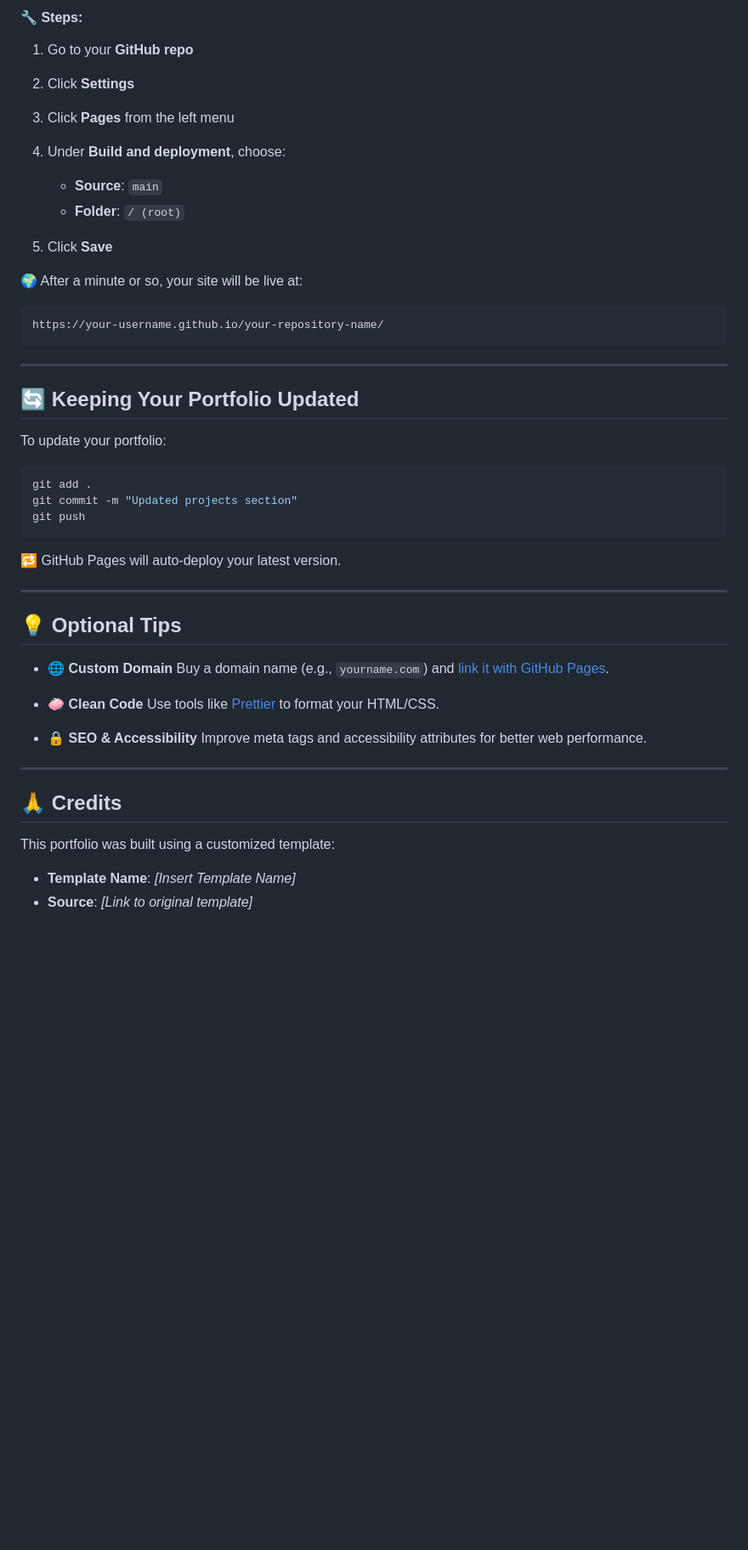
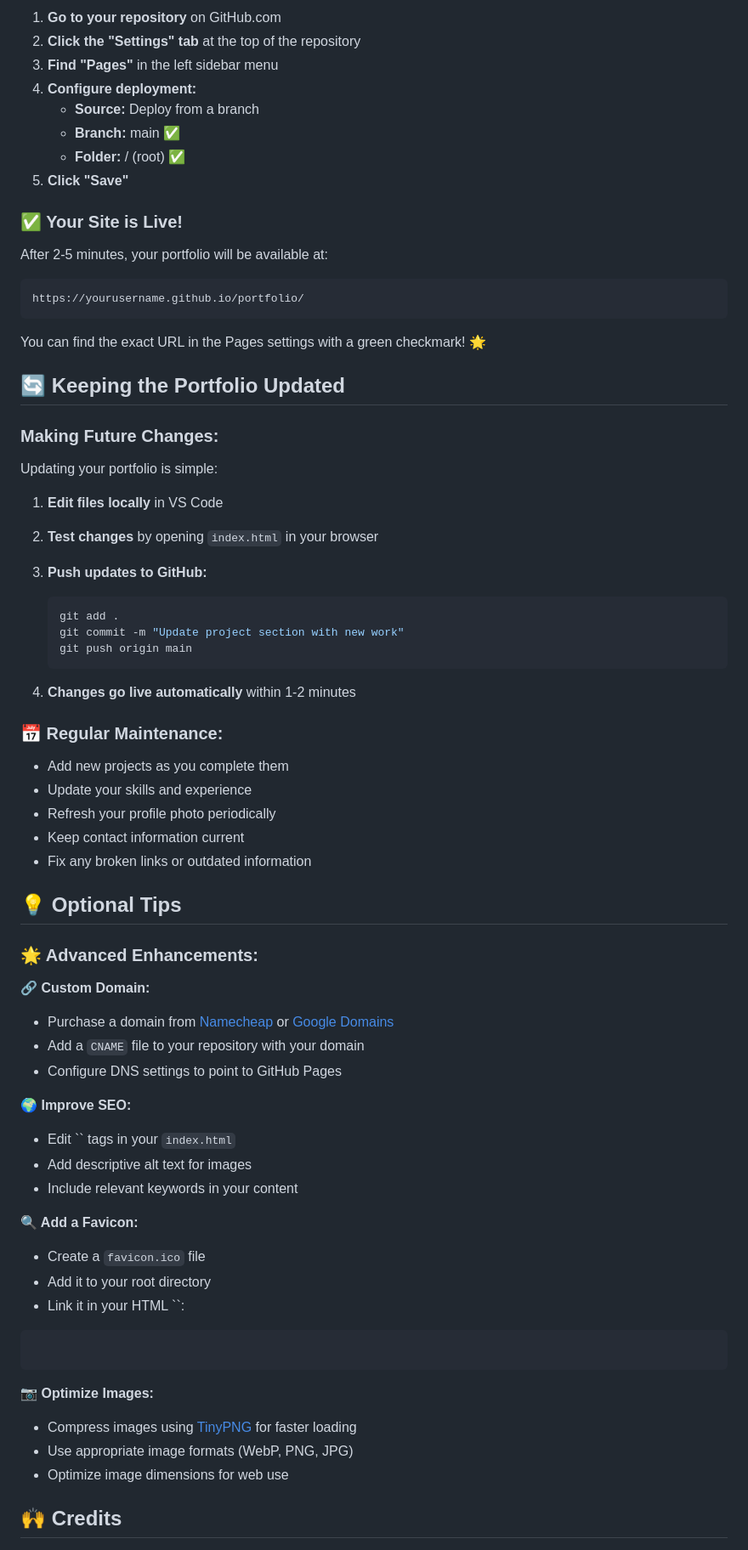
Before and after one commit to bharathkukka/bharathkukka.github.io, a Markdown page: Readme.md, the part around the change printed below. Shown: that part at 85% size. Drawn GitHub-style; blank space fills up the shorter version.

````diff
--- a/Readme.md
+++ b/Readme.md
@@ -154,54 +225,72 @@ git push -u origin main
 
-#### 🔧 Steps:
+1. **Go to your repository** on GitHub.com
+2. **Click the "Settings" tab** at the top of the repository
+3. **Find "Pages"** in the left sidebar menu
+4. **Configure deployment:**
+   - **Source:** Deploy from a branch
+   - **Branch:** main ✅
+   - **Folder:** / (root) ✅
+5. **Click "Save"**
 
-1. Go to your **GitHub repo**
-2. Click **Settings**
-3. Click **Pages** from the left menu
-4. Under **Build and deployment**, choose:
+### ✅ Your Site is Live!
 
-   * **Source**: `main`
-   * **Folder**: `/ (root)`
-5. Click **Save**
-
-🌍 After a minute or so, your site will be live at:
-
-```text
-https://your-username.github.io/your-repository-name/
+After 2-5 minutes, your portfolio will be available at:
+```
+https://yourusername.github.io/portfolio/
 ```
 
----
+You can find the exact URL in the Pages settings with a green checkmark! 🌟
 
-## 🔄 Keeping Your Portfolio Updated
+## 🔄 Keeping the Portfolio Updated
 
-To update your portfolio:
+### Making Future Changes:
 
-```bash
-git add .
-git commit -m "Updated projects section"
-git push
-```
+Updating your portfolio is simple:
 
-🔁 GitHub Pages will auto-deploy your latest version.
+1. **Edit files locally** in VS Code
+2. **Test changes** by opening `index.html` in your browser
+3. **Push updates to GitHub:**
+   ```bash
+   git add .
+   git commit -m "Update project section with new work"
+   git push origin main
+   ```
 
----
+4. **Changes go live automatically** within 1-2 minutes
+
+### 📅 Regular Maintenance:
+- Add new projects as you complete them
+- Update your skills and experience
+- Refresh your profile photo periodically
+- Keep contact information current
+- Fix any broken links or outdated information
 
 ## 💡 Optional Tips
 
-* 🌐 **Custom Domain**
-  Buy a domain name (e.g., `yourname.com`) and [link it with GitHub Pages](https://docs.github.com/en/pages/configuring-a-custom-domain-for-your-github-pages-site).
+### 🌟 Advanced Enhancements:
 
-* 🧼 **Clean Code**
-  Use tools like [Prettier](https://prettier.io/) to format your HTML/CSS.
+**🔗 Custom Domain:**
+- Purchase a domain from [Namecheap](https://www.namecheap.com/) or [Google Domains](https://domains.google/)
+- Add a `CNAME` file to your repository with your domain
+- Configure DNS settings to point to GitHub Pages
 
-* 🔒 **SEO & Accessibility**
-  Improve meta tags and accessibility attributes for better web performance.
+**🌍 Improve SEO:**
+- Edit `` tags in your `index.html`
+- Add descriptive alt text for images
+- Include relevant keywords in your content
 
----
+**🔍 Add a Favicon:**
+- Create a `favicon.ico` file
+- Add it to your root directory
+- Link it in your HTML ``:
+```html
 
-## 🙏 Credits
+```
 
-This portfolio was built using a customized template:
+**📷 Optimize Images:**
+- Compress images using [TinyPNG](https://tinypng.com/) for faster loading
+- Use appropriate image formats (WebP, PNG, JPG)
+- Optimize image dimensions for web use
 
-* **Template Name**: *\[Insert Template Name]*
-* **Source**: *\[Link to original template]*
+## 🙌 Credits
 
````
Also changed, not shown: other parts of Readme.md (+200 -104 lines).
